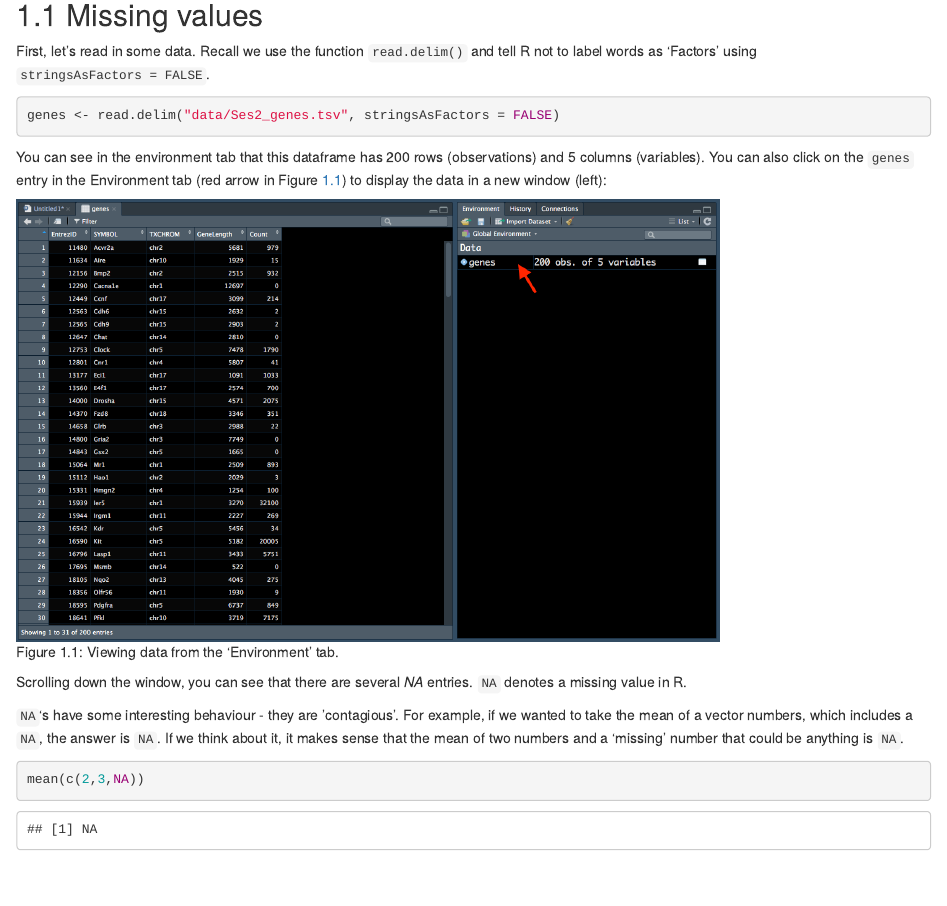
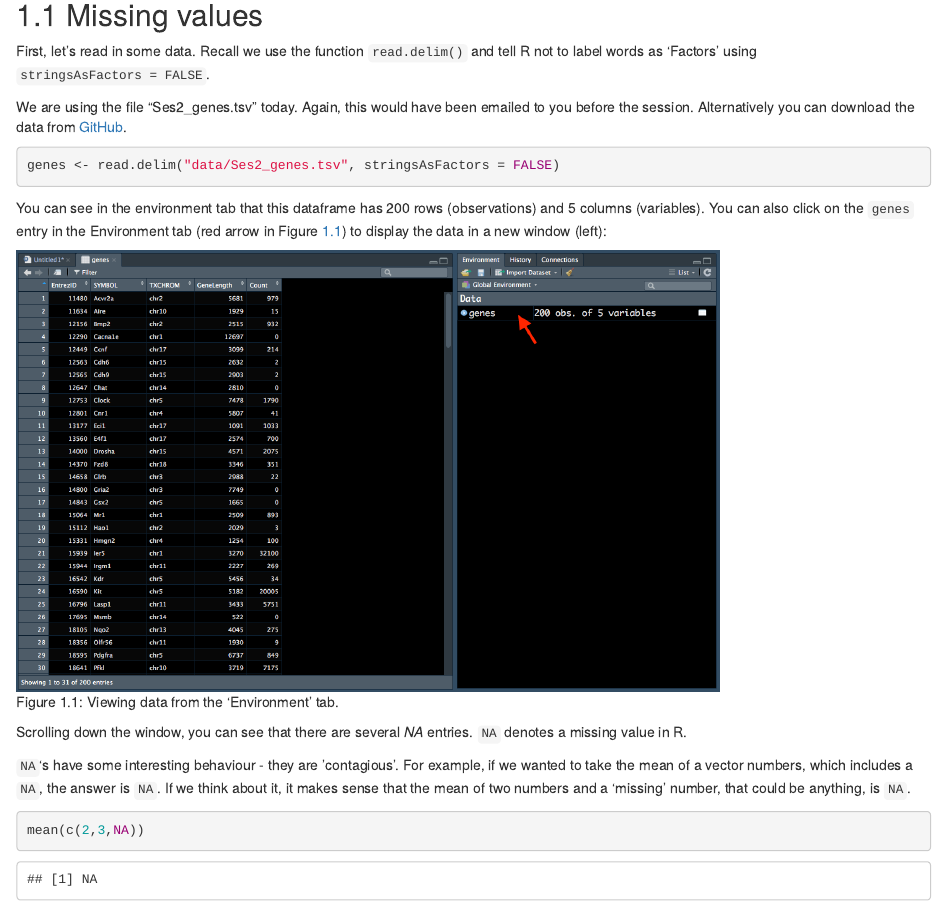
Before and after one commit to lucyleeow/BaseR_Intro, an R Markdown document (02-session2.Rmd): the page in a window 1100 px wide, from 200 px down. Rendered offline with R 4.5, knitr and Pandoc, with nearby package versions; drawn as R Markdown's standard HTML page in place of the format the file asks for.

Commit message:
change minor details

````diff
--- a/02-session2.Rmd
+++ b/02-session2.Rmd
@@ -11,6 +11,8 @@ In this session we will learn about:
 
 First, let's read in some data. Recall we use the function `read.delim()` and tell R not to label words as 'Factors' using `stringsAsFactors = FALSE`.
 
+We are using the file "Ses2_genes.tsv" today. Again, this would have been emailed to you before the session. Alternatively you can download the data from [GitHub](https://github.com/lucyleeow/BaseR_Intro).
+
 ```{r}
 genes <- read.delim("data/Ses2_genes.tsv", stringsAsFactors = FALSE)
 ```
@@ -23,7 +25,7 @@ knitr::include_graphics("Images/RS4.png")
 
 Scrolling down the window, you can see that there are several *NA* entries. `NA` denotes a missing value in R.
 
-`NA`'s have some interesting behaviour - they are 'contagious'. For example, if we wanted to take the mean of a vector numbers, which includes a `NA`, the answer is `NA`. If we think about it, it makes sense that the mean of two numbers and a 'missing' number that could be anything is `NA`.
+`NA`'s have some interesting behaviour - they are 'contagious'. For example, if we wanted to take the mean of a vector numbers, which includes a `NA`, the answer is `NA`. If we think about it, it makes sense that the mean of two numbers and a 'missing' number, that could be anything, is `NA`.
 
 ```{r}
 mean(c(2,3,NA))
````
Also changed, not shown: 1 other file.
